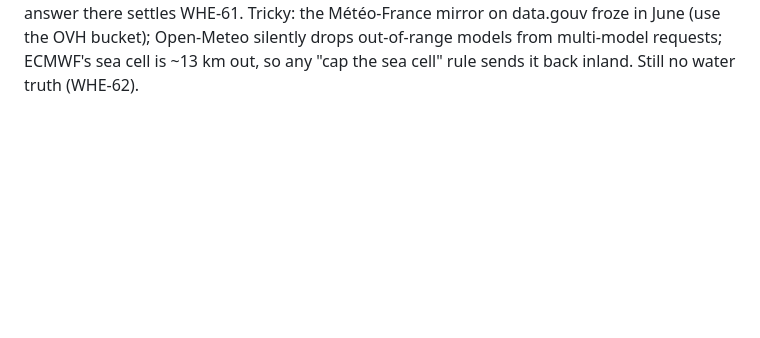
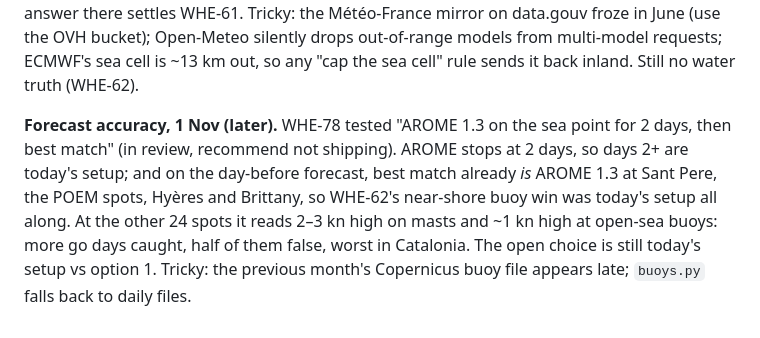
Before and after one commit to benjcvd/wheretokite, a Markdown page: docs/HANDOFF.md, the part around the change. GitHub-like rendering; blank space fills up the shorter version.

Commit message:
Handoff: WHE-78 AROME first
Co-Authored-By: Claude Opus 5.5 <noreply@anthropic.com>

```diff
--- a/docs/HANDOFF.md
+++ b/docs/HANDOFF.md
@@ -162,3 +162,11 @@ the recommendation is Option 1 with the Canaries kept on best match; Ben's answe
 WHE-61. Tricky: the Météo-France mirror on data.gouv froze in June (use the OVH bucket);
 Open-Meteo silently drops out-of-range models from multi-model requests; ECMWF's sea cell is
 ~13 km out, so any "cap the sea cell" rule sends it back inland. Still no water truth (WHE-62).
+
+**Forecast accuracy, 1 Nov (later).** WHE-78 tested "AROME 1.3 on the sea point for 2 days, then
+best match" (in review, recommend not shipping). AROME stops at 2 days, so days 2+ are today's
+setup; and on the day-before forecast, best match already *is* AROME 1.3 at Sant Pere, the POEM
+spots, Hyères and Brittany, so WHE-62's near-shore buoy win was today's setup all along. At the
+other 24 spots it reads 2–3 kn high on masts and ~1 kn high at open-sea buoys: more go days caught,
+half of them false, worst in Catalonia. The open choice is still today's setup vs option 1.
+Tricky: the previous month's Copernicus buoy file appears late; `buoys.py` falls back to daily files.
```
